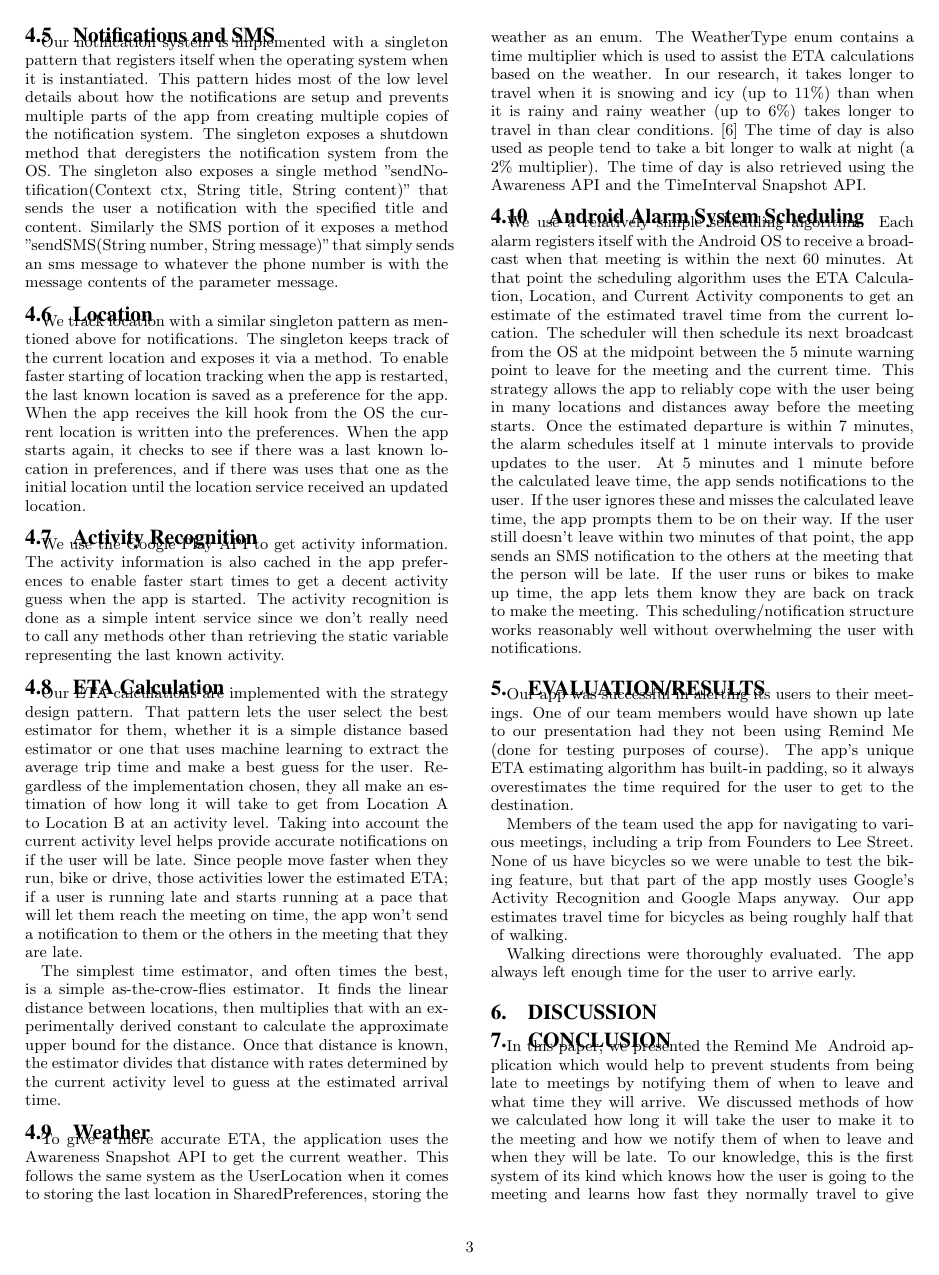
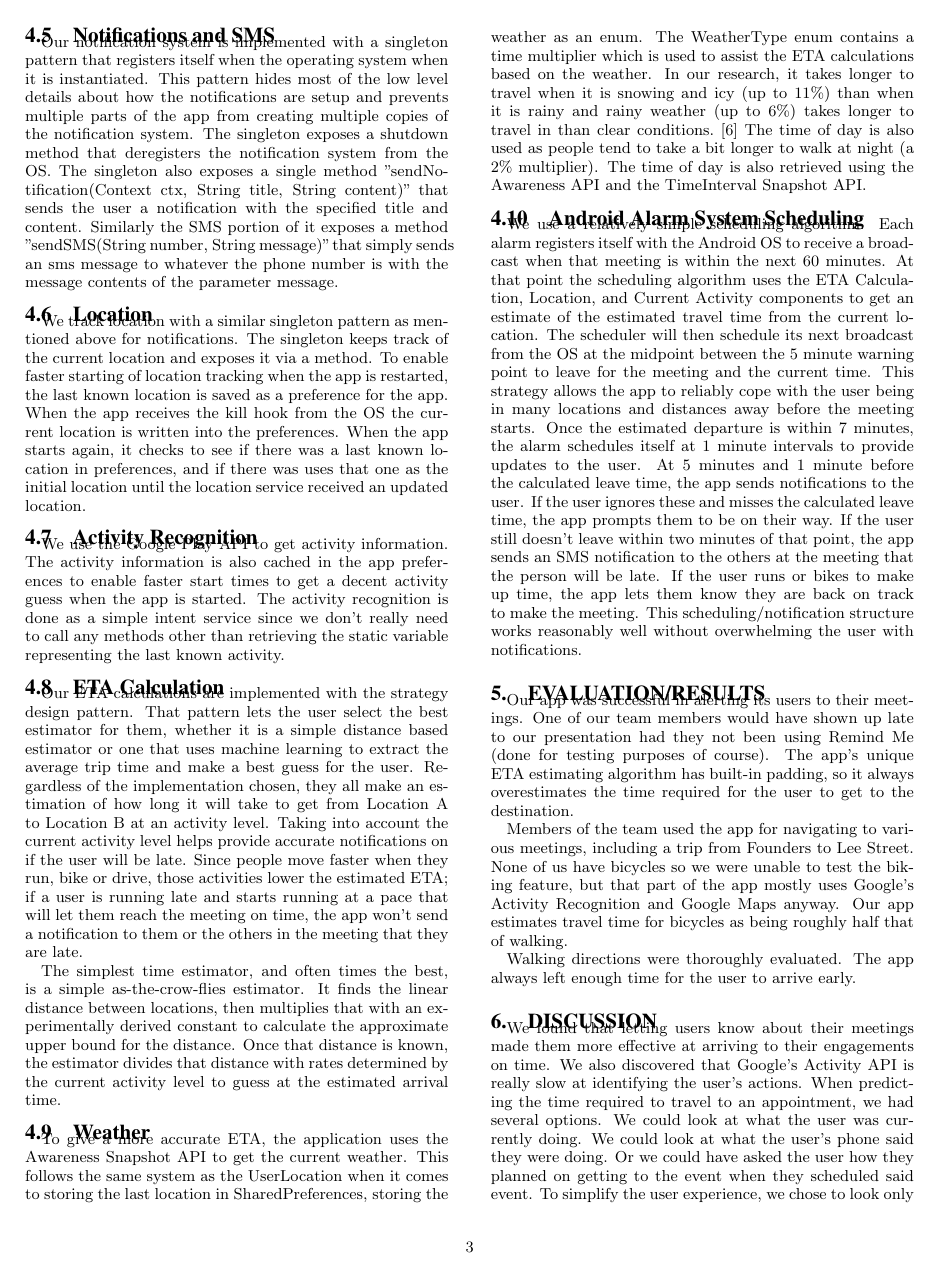
Before and after one commit to kylecorry31/cs4518-final-paper, a LaTeX paper (cs4518-final-paper.tex, which reads discussion.tex): page 3 of 4. Compiled offline with pdfLaTeX.

Commit message:
Add discussion

```diff
--- a/discussion.tex
+++ b/discussion.tex
@@ -1 +1,2 @@
 \section{Discussion}
+We found that letting users know about their meetings made them more effective at arriving to their engagements on time. We also discovered that Google's Activity API is really slow at identifying the user's actions. When predicting the time required to travel to an appointment, we had several options. We could look at what the user was currently doing. We could look at what the user's phone said they were doing. Or we could have asked the user how they planned on getting to the event when they scheduled said event. To simplify the user experience, we chose to look only at the first two options. For predicting the travel time, we chose to look at how far away the event was. This method provided a pretty accurate estimate. When the user pressed the button to open the Google Maps navigation, however, we looked at the user's current activity to determine whether we should select walking directions or driving directions. If the Google Activity API had been faster to identify the current activity, this method would have worked quite well. Unfortunately, most people start navigation before leaving for their event. The directions ended up being walking directions for most trips unless the user had been driving for a long time before starting navigating.
```
